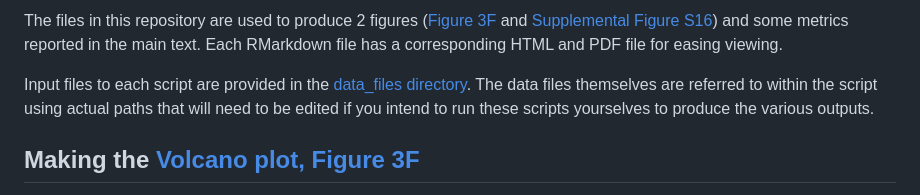
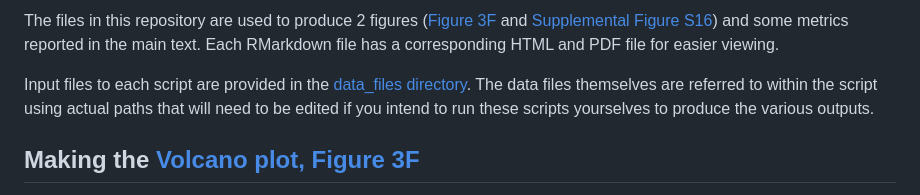
Before and after one commit to usevision/cre_heritability, a Markdown page: code/plot_figures/README.md, the part around the change. GitHub-like rendering.

```diff
--- a/code/plot_figures/README.md
+++ b/code/plot_figures/README.md
@@ -1,4 +1,4 @@
-The files in this repository are used to produce 2 figures ([Figure 3F](../../plots/enrichment_volcano_fmshape.pdf) and [Supplemental Figure S16](../../plots/jmc_combo_straight.pdf)) and some metrics reported in the main text. Each RMarkdown file has a corresponding HTML and PDF file for easing viewing.
+The files in this repository are used to produce 2 figures ([Figure 3F](../../plots/enrichment_volcano_fmshape.pdf) and [Supplemental Figure S16](../../plots/jmc_combo_straight.pdf)) and some metrics reported in the main text. Each RMarkdown file has a corresponding HTML and PDF file for easier viewing.
 
 Input files to each script are provided in the [data_files directory](../../data_files). The data files themselves are referred to within the script using actual paths that will need to be edited if you intend to run these scripts yourselves to produce the various outputs.
 
```
